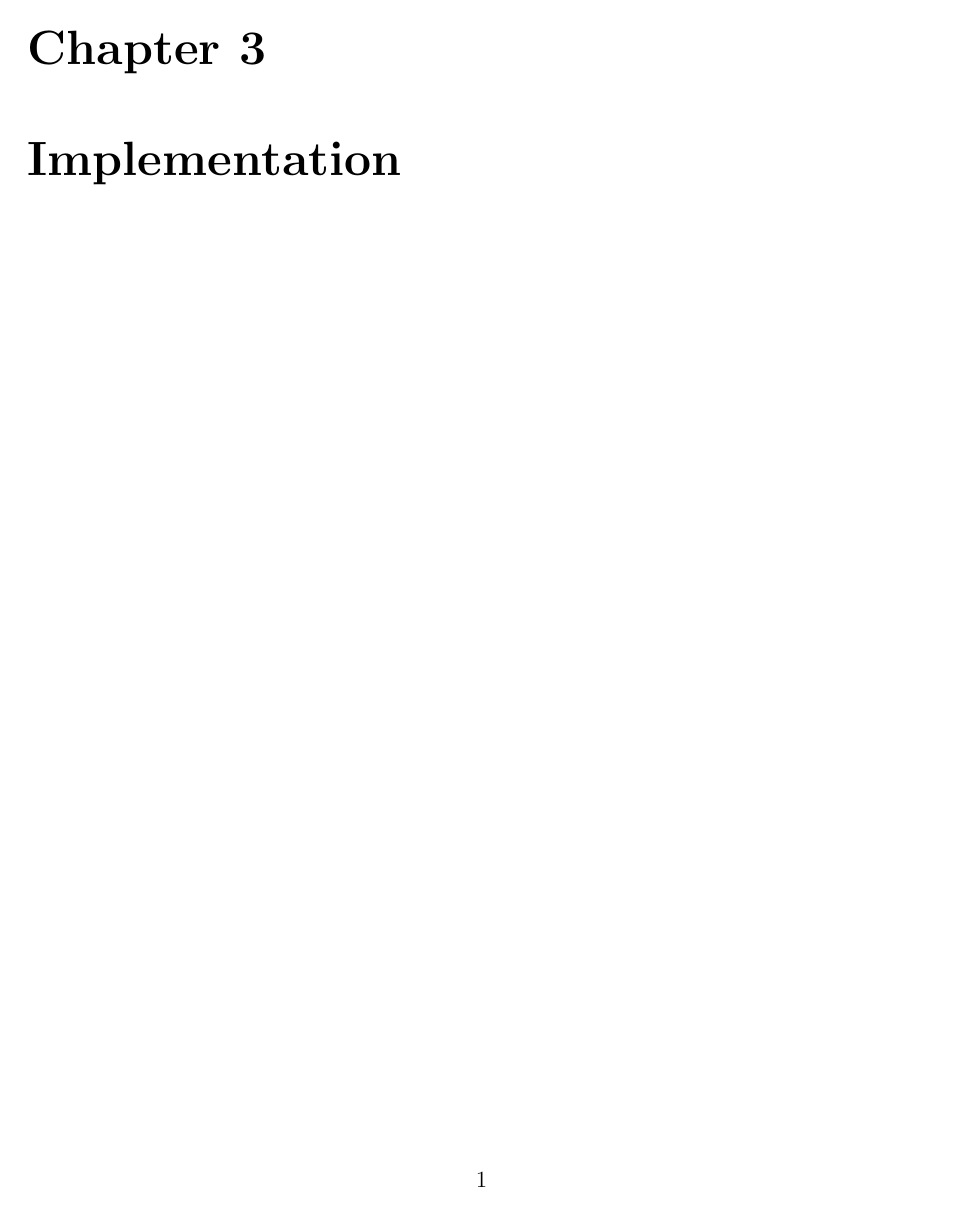
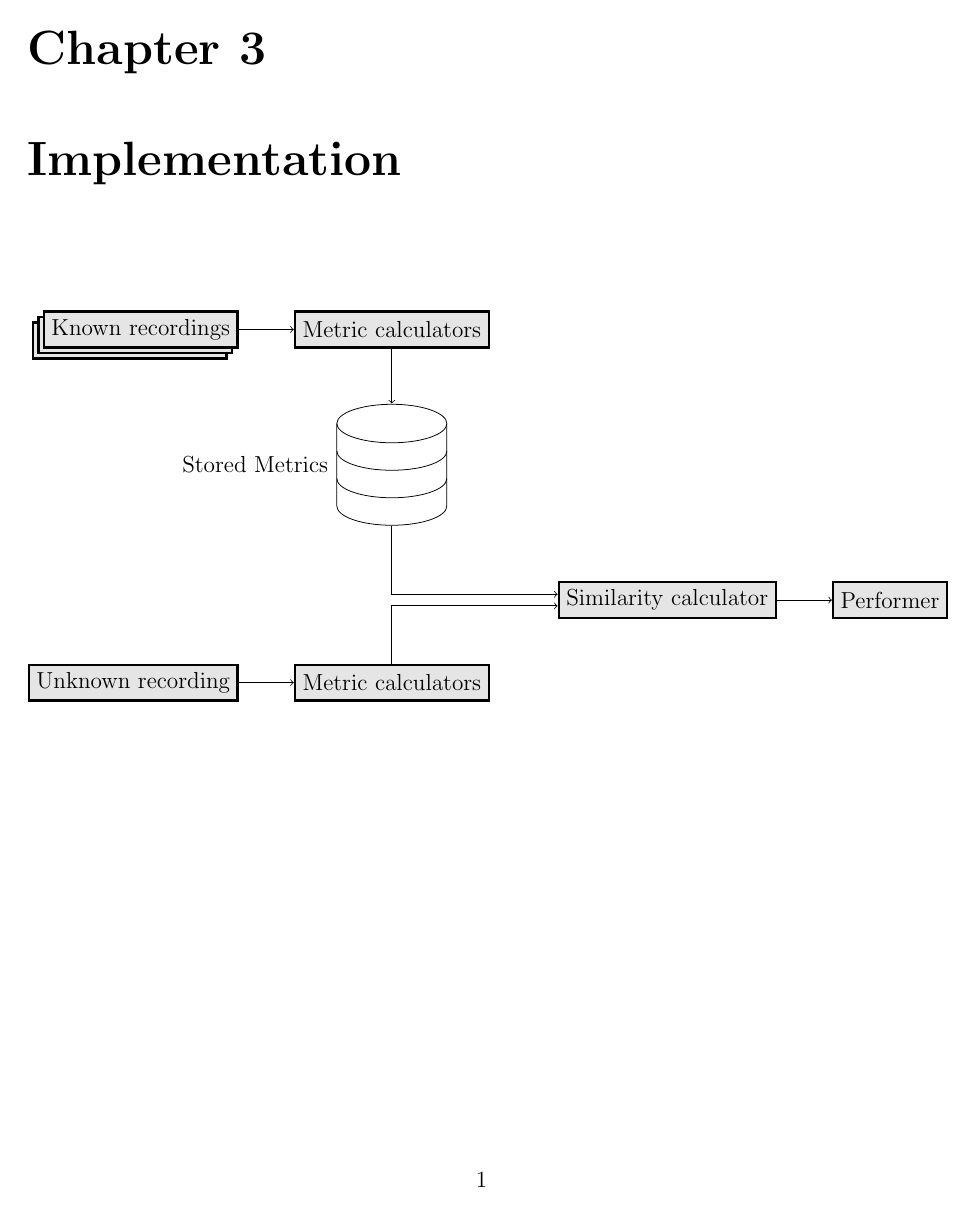
Before and after one commit to joseph-cheng/part-ii-project, a LaTeX figure (dissertation/implementation/implementation.tex): the whole page. Compiled offline with pdfLaTeX.

Commit message:
started implementation chapter, and added list of figures to dissertation

```diff
--- a/dissertation/implementation/implementation.tex
+++ b/dissertation/implementation/implementation.tex
@@ -7,10 +30,33 @@
 \begin{document}
 
 \ifstandalone
+  \graphicspath{ {./images/} }
   \setcounter{chapter}{2}
   \chapter{Implementation}
 \fi
 \resetfigpath{implementation}
+
+\begin{tikzpicture}[
+squarednode/.style={rectangle, draw=black!100, fill=black!10, very thick, minimum size=6.5mm},
+]
+%Nodes
+\foreach \x in {2.0, 2.1, 2.2}\node[squarednode] at (\x, \x) (knownrecordings) {Known recordings};
+\node[squarednode]      (metriccalculators1)       [right= of knownrecordings] {Metric calculators};
+\node[database, label=left:Stored Metrics, database radius=1cm, database segment height=0.5cm]         (storedmetrics)            [below=of metriccalculators1] {};
+\node[squarednode]      (metriccalculators2) [below= 2.5cm of storedmetrics] {Metric calculators};
+\node[squarednode]      (unknownrecording)  [left= of metriccalculators2] {Unknown recording};
+\node[squarednode]      (similaritycalculator) [below right= 1cm and 2cm of storedmetrics] {Similarity calculator};
+\node[squarednode]       (performer) [right= of similaritycalculator] {Performer};
+
+%Lines
+\draw[->] (knownrecordings.east) -- (metriccalculators1.west);
+\draw[->] (metriccalculators1.south) -- (storedmetrics.north);
+\draw[->] (unknownrecording.east)  -- (metriccalculators2.west);
+\draw[->] (storedmetrics.south) |- ([yshift=3pt]similaritycalculator.west);
+\draw[->] (metriccalculators2.north) |- ([yshift=-3pt]similaritycalculator.west);
+\draw[->] (similaritycalculator.east) -- (performer.west);
+
+\end{tikzpicture}
 
 \ifstandalone
   \printbibliography
```
Also changed, not shown: dissertation/dissertation.tex (+3 -0 lines), dissertation/preparation/preparation.tex (+1 -19 lines), dissertation/implementation/implementation.tex (23 more changed lines), 1 other file.
